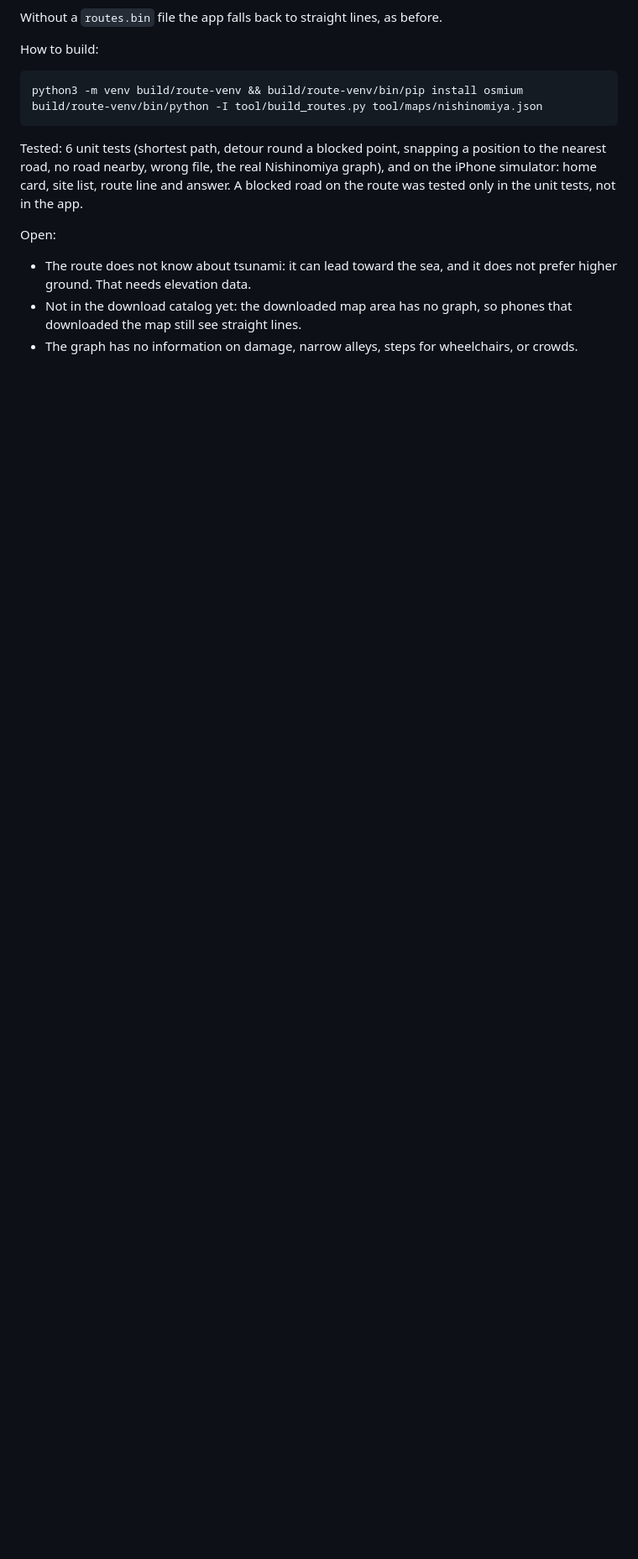
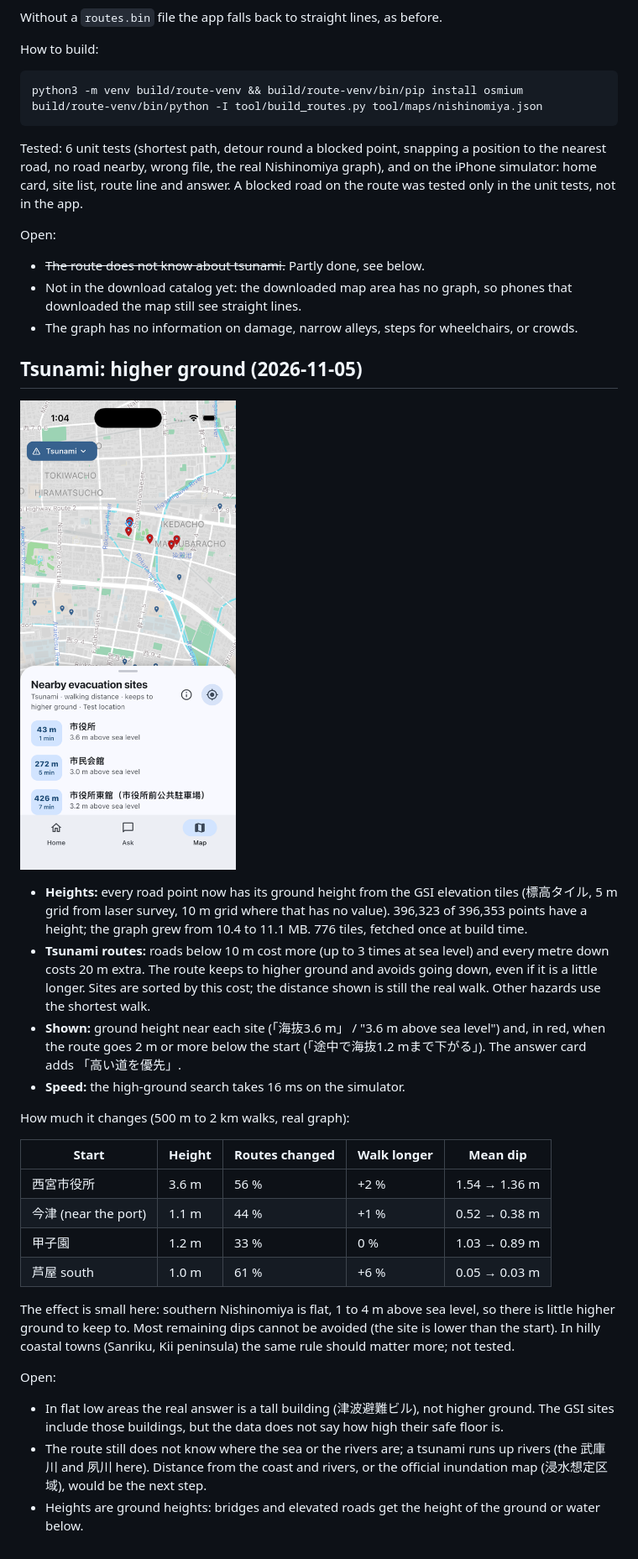
Before and after one commit to lychnion/lychnion, a Markdown page: docs/map-results.md, the part around one of its changes. Shown at 84% size. Rendered like a GitHub page; pictures changed too: docs/images/phone-tsunami-heights.png (added); blank space fills up the shorter version.

```diff
--- a/docs/map-results.md
+++ b/docs/map-results.md
@@ -133,9 +135,52 @@ route line and answer. A blocked road on the route was tested only in the
 unit tests, not in the app.
 
 Open:
-- The route does not know about tsunami: it can lead toward the sea, and
-  it does not prefer higher ground. That needs elevation data.
+- ~~The route does not know about tsunami.~~ Partly done, see below.
 - Not in the download catalog yet: the downloaded map area has no graph,
   so phones that downloaded the map still see straight lines.
 - The graph has no information on damage, narrow alleys, steps for
   wheelchairs, or crowds.
+
+## Tsunami: higher ground (2026-11-05)
+
+![Tsunami: height above sea level per site, route keeps to higher ground](images/phone-tsunami-heights.png)
+
+- **Heights:** every road point now has its ground height from the GSI
+  elevation tiles (標高タイル, 5 m grid from laser survey, 10 m grid where
+  that has no value). 396,323 of 396,353 points have a height; the graph
+  grew from 10.4 to 11.1 MB. 776 tiles, fetched once at build time.
+- **Tsunami routes:** roads below 10 m cost more (up to 3 times at sea
+  level) and every metre down costs 20 m extra. The route keeps to higher
+  ground and avoids going down, even if it is a little longer. Sites are
+  sorted by this cost; the distance shown is still the real walk. Other
+  hazards use the shortest walk.
+- **Shown:** ground height near each site (「海抜3.6 m」 / "3.6 m above sea
+  level") and, in red, when the route goes 2 m or more below the start
+  (「途中で海抜1.2 mまで下がる」). The answer card adds 「高い道を優先」.
+- **Speed:** the high-ground search takes 16 ms on the simulator.
+
+How much it changes (500 m to 2 km walks, real graph):
+
+| Start | Height | Routes changed | Walk longer | Mean dip |
+|---|---|---|---|---|
+| 西宮市役所 | 3.6 m | 56 % | +2 % | 1.54 → 1.36 m |
+| 今津 (near the port) | 1.1 m | 44 % | +1 % | 0.52 → 0.38 m |
+| 甲子園 | 1.2 m | 33 % | 0 % | 1.03 → 0.89 m |
+| 芦屋 south | 1.0 m | 61 % | +6 % | 0.05 → 0.03 m |
+
+The effect is small here: southern Nishinomiya is flat, 1 to 4 m above
+sea level, so there is little higher ground to keep to. Most remaining
+dips cannot be avoided (the site is lower than the start). In hilly
+coastal towns (Sanriku, Kii peninsula) the same rule should matter more;
+not tested.
+
+Open:
+- In flat low areas the real answer is a tall building (津波避難ビル), not
+  higher ground. The GSI sites include those buildings, but the data does
+  not say how high their safe floor is.
+- The route still does not know where the sea or the rivers are; a
+  tsunami runs up rivers (the 武庫川 and 夙川 here). Distance from the coast
+  and rivers, or the official inundation map (浸水想定区域), would be the
+  next step.
+- Heights are ground heights: bridges and elevated roads get the height
+  of the ground or water below.
```
Also changed, not shown: other parts of docs/map-results.md (+2 -0 lines), docs/poc-plan.md (+4 -3 lines), 8 other files.
